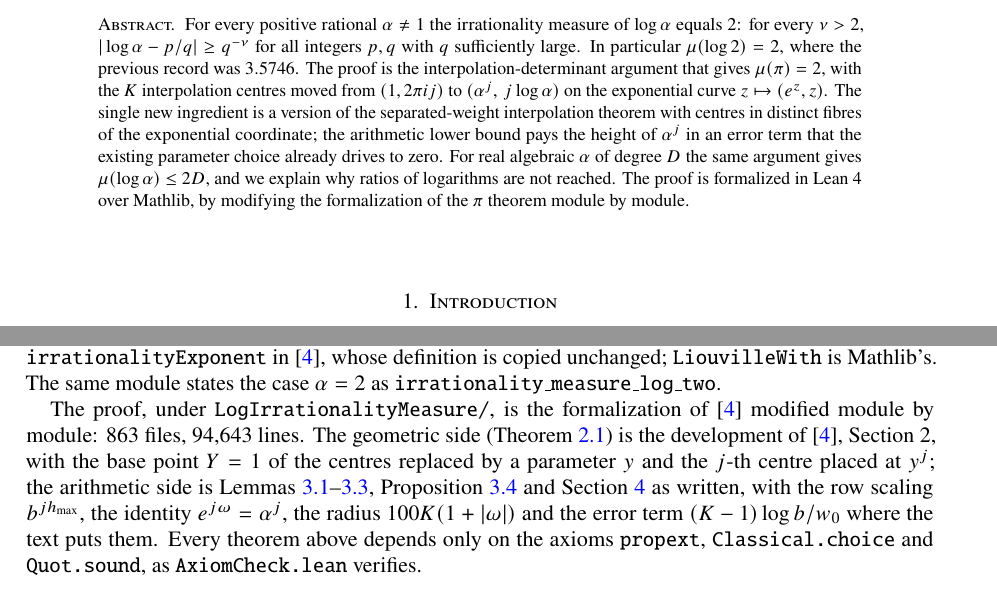
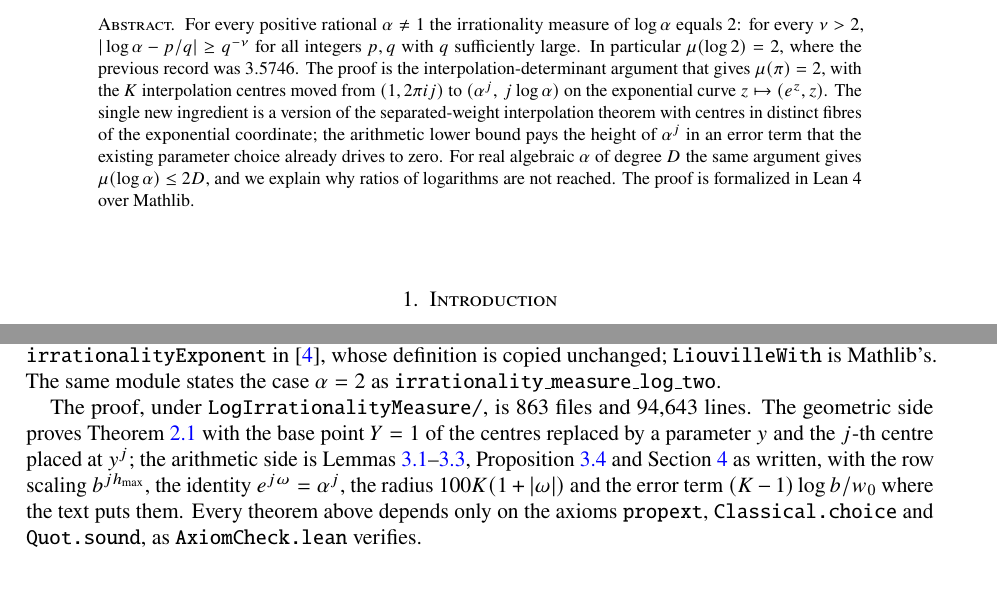
Before and after one commit to jdb19937/log-irrationality-measure, a LaTeX paper (logmeasure.tex): two parts of pages 1 and 7 of 7, joined at a grey line, cut so that both start at the same text. Compiled offline with pdfLaTeX.

Commit message:
refinements

```diff
--- a/logmeasure.tex
+++ b/logmeasure.tex
@@ -6,7 +6,7 @@
 \usepackage{listings}
 \usepackage{upquote}
 \lstdefinelanguage{Lean}{morekeywords={theorem,def,open},sensitive=true,morecomment=[l]{--}}
-\lstset{language=Lean, basicstyle=\small\fontfamily{lmtt}\selectfont\upshape, keywordstyle=\bfseries,
+\lstset{language=Lean, basicstyle=\footnotesize\fontfamily{lmtt}\selectfont\upshape, keywordstyle=\bfseries,
   columns=fullflexible, keepspaces=true, breaklines=false, xleftmargin=1em, aboveskip=6pt, belowskip=6pt,
   literate={α}{{$\alpha$}}1 {ℚ}{{$\mathbb{Q}$}}1 {ℝ}{{$\mathbb{R}$}}1 {→}{{$\rightarrow$}}1 {≠}{{$\ne$}}1 {∀}{{$\forall$}}1 {≤}{{$\le$}}1 {¬}{{$\lnot$}}1 {ν}{{$\nu$}}1 {∃}{{$\exists$}}1 {∧}{{$\wedge$}}1 {ℤ}{{$\mathbb{Z}$}}1 {^}{{\textasciicircum}}1}
 \usepackage[colorlinks=true, linkcolor=blue, citecolor=blue, urlcolor=blue]{hyperref}
@@ -37,7 +37,7 @@
 \date{October 7, 2026}
 
 \begin{abstract}
-For every positive rational $\alpha\ne1$ the irrationality measure of $\log\alpha$ equals $2$: for every $\nu>2$, $|\log\alpha-p/q|\ge q^{-\nu}$ for all integers $p,q$ with $q$ sufficiently large. In particular $\mu(\log2)=2$, where the previous record was $3.5746$. The proof is the interpolation-determinant argument that gives $\mu(\pi)=2$, with the $K$ interpolation centres moved from $(1,2\pi i j)$ to $(\alpha^j,\,j\log\alpha)$ on the exponential curve $z\mapsto(e^z,z)$. The single new ingredient is a version of the separated-weight interpolation theorem with centres in distinct fibres of the exponential coordinate; the arithmetic lower bound pays the height of $\alpha^j$ in an error term that the existing parameter choice already drives to zero. For real algebraic $\alpha$ of degree $D$ the same argument gives $\mu(\log\alpha)\le2D$, and we explain why ratios of logarithms are not reached. The proof is formalized in Lean~4 over Mathlib, by modifying the formalization of the $\pi$ theorem module by module.
+For every positive rational $\alpha\ne1$ the irrationality measure of $\log\alpha$ equals $2$: for every $\nu>2$, $|\log\alpha-p/q|\ge q^{-\nu}$ for all integers $p,q$ with $q$ sufficiently large. In particular $\mu(\log2)=2$, where the previous record was $3.5746$. The proof is the interpolation-determinant argument that gives $\mu(\pi)=2$, with the $K$ interpolation centres moved from $(1,2\pi i j)$ to $(\alpha^j,\,j\log\alpha)$ on the exponential curve $z\mapsto(e^z,z)$. The single new ingredient is a version of the separated-weight interpolation theorem with centres in distinct fibres of the exponential coordinate; the arithmetic lower bound pays the height of $\alpha^j$ in an error term that the existing parameter choice already drives to zero. For real algebraic $\alpha$ of degree $D$ the same argument gives $\mu(\log\alpha)\le2D$, and we explain why ratios of logarithms are not reached. The proof is formalized in Lean~4 over Mathlib.
 \end{abstract}
 
 \maketitle
@@ -251,7 +253,7 @@ theorem log_not_liouvilleWith (α : ℚ) (hα : 0 < α) (hα1 : α ≠ 1) {p :
 \end{lstlisting}
 The first is Theorem~A in the vocabulary of the challenge file of \cite{OAI}: for every real $\nu>2$ an integer $Q\ge2$ with $q^{-\nu}\le|\log\alpha-p/q|$ for all integers $p,q$ with $q\ge Q$, and the supremum of the set of $\nu>0$ admitting infinitely many rationals $r$ with $0<|\log\alpha-r|<\operatorname{den}(r)^{-\nu}$ equal to~$2$. That supremum is \texttt{irrationalityExponent} in \cite{OAI}, whose definition is copied unchanged; \texttt{LiouvilleWith} is Mathlib's. The same module states the case $\alpha=2$ as \texttt{irrationality\_measure\_log\_two}.
 
-The proof, under \texttt{LogIrrationalityMeasure/}, is the formalization of \cite{OAI} modified module by module: 863 files, 94{,}643 lines. The geometric side (Theorem~\ref{interp}) is the development of \cite{OAI}, Section~2, with the base point $Y=1$ of the centres replaced by a parameter $y$ and the $j$-th centre placed at $y^j$; the arithmetic side is Lemmas~\ref{arith}--\ref{coll}, Proposition~\ref{comp} and Section~\ref{sec:proof} as written, with the row scaling $b^{jh_{\max}}$, the identity $e^{j\omega}=\alpha^j$, the radius $100K(1+|\omega|)$ and the error term $(K-1)\log b/w_0$ where the text puts them. Every theorem above depends only on the axioms \texttt{propext}, \texttt{Classical.choice} and \texttt{Quot.sound}, as \texttt{AxiomCheck.lean} verifies.
+The proof, under \texttt{LogIrrationalityMeasure/}, is 863 files and 94{,}643 lines. The geometric side proves Theorem~\ref{interp} with the base point $Y=1$ of the centres replaced by a parameter $y$ and the $j$-th centre placed at $y^j$; the arithmetic side is Lemmas~\ref{arith}--\ref{coll}, Proposition~\ref{comp} and Section~\ref{sec:proof} as written, with the row scaling $b^{jh_{\max}}$, the identity $e^{j\omega}=\alpha^j$, the radius $100K(1+|\omega|)$ and the error term $(K-1)\log b/w_0$ where the text puts them. Every theorem above depends only on the axioms \texttt{propext}, \texttt{Classical.choice} and \texttt{Quot.sound}, as \texttt{AxiomCheck.lean} verifies.
 
 \begin{thebibliography}{99}
 \bibitem{Bak} A. Baker, \emph{Transcendental Number Theory}, Cambridge University Press, 1975. \doi{10.1017/CBO9780511565977}
```
Also changed, not shown: logmeasure.pdf, logmeasure.tex (4 more changed lines).
